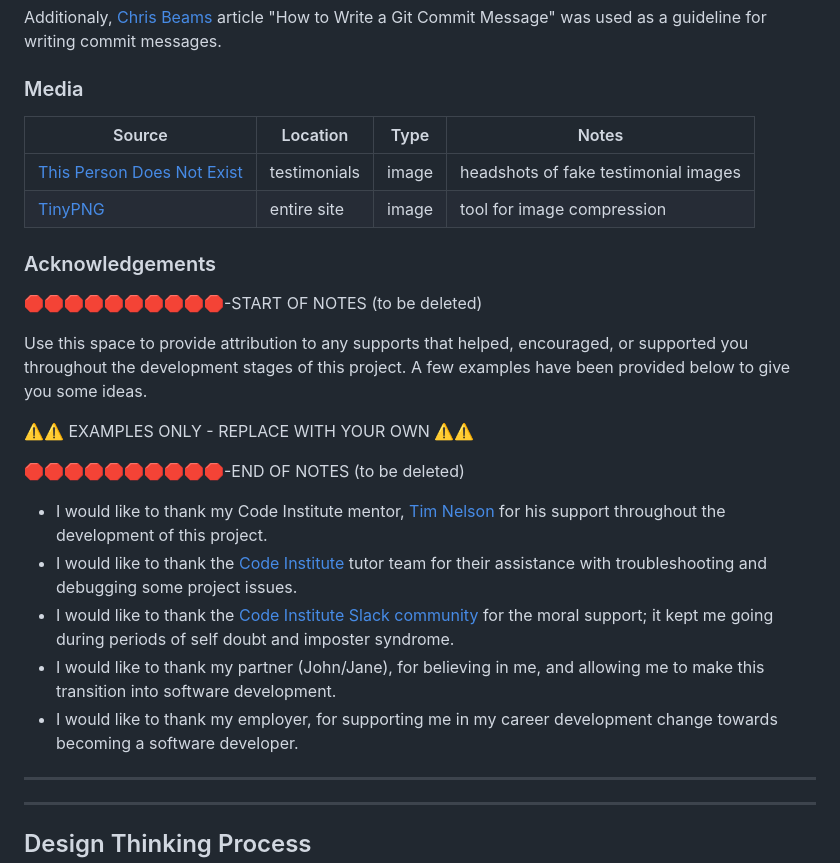
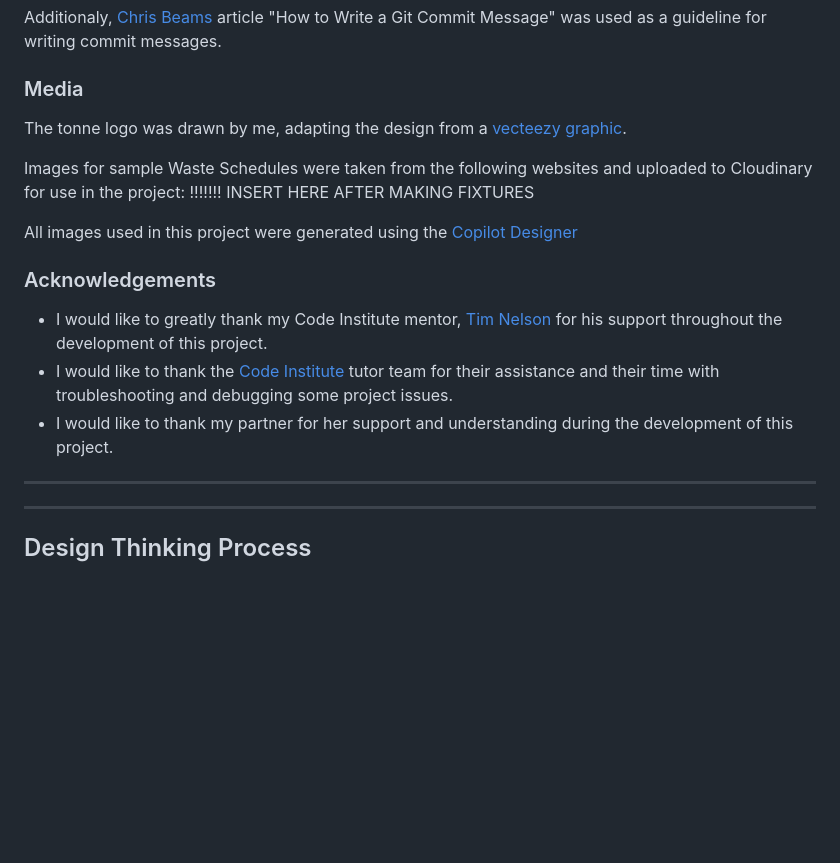
Before and after one commit to benschaf/waste-schedule, a Markdown page: README.md, the part around the change. Rendered like a GitHub page; blank space fills up the shorter version.

Commit message:
doc: add media sources and update acknowledgements

```diff
--- a/README.md
+++ b/README.md
@@ -604,29 +604,19 @@ Additionaly, [Chris Beams](https://chris.beams.io/posts/git-commit) article "How
 
 ### Media
 
-| Source | Location | Type | Notes |
-| --- | --- | --- | --- |
-| [This Person Does Not Exist](https://thispersondoesnotexist.com) | testimonials | image | headshots of fake testimonial images |
-| [TinyPNG](https://tinypng.com) | entire site | image | tool for image compression |
+The tonne logo was drawn by me, adapting the design from a [vecteezy graphic](https://de.vecteezy.com/vektorkunst/571076-mulleimer-symbol).
 
+Images for sample Waste Schedules were taken from the following websites and uploaded to Cloudinary for use in the project:
+    !!!!!!! INSERT HERE AFTER MAKING FIXTURES
+
+All images used in this project were generated using the [Copilot Designer](https://www.bing.com/images/create?cc=de)
 
 
 ### Acknowledgements
 
-🛑🛑🛑🛑🛑🛑🛑🛑🛑🛑-START OF NOTES (to be deleted)
-
-Use this space to provide attribution to any supports that helped, encouraged, or supported you throughout the development stages of this project.
-A few examples have been provided below to give you some ideas.
-
-⚠️⚠️ EXAMPLES ONLY - REPLACE WITH YOUR OWN ⚠️⚠️
-
-🛑🛑🛑🛑🛑🛑🛑🛑🛑🛑-END OF NOTES (to be deleted)
-
-- I would like to thank my Code Institute mentor, [Tim Nelson](https://github.com/TravelTimN) for his support throughout the development of this project.
-- I would like to thank the [Code Institute](https://codeinstitute.net) tutor team for their assistance with troubleshooting and debugging some project issues.
-- I would like to thank the [Code Institute Slack community](https://code-institute-room.slack.com) for the moral support; it kept me going during periods of self doubt and imposter syndrome.
-- I would like to thank my partner (John/Jane), for believing in me, and allowing me to make this transition into software development.
-- I would like to thank my employer, for supporting me in my career development change towards becoming a software developer.
+- I would like to greatly thank my Code Institute mentor, [Tim Nelson](https://github.com/TravelTimN) for his support throughout the development of this project.
+- I would like to thank the [Code Institute](https://codeinstitute.net) tutor team for their assistance and their time with troubleshooting and debugging some project issues.
+- I would like to thank my partner for her support and understanding during the development of this project.
 
 ---
 ---
```
